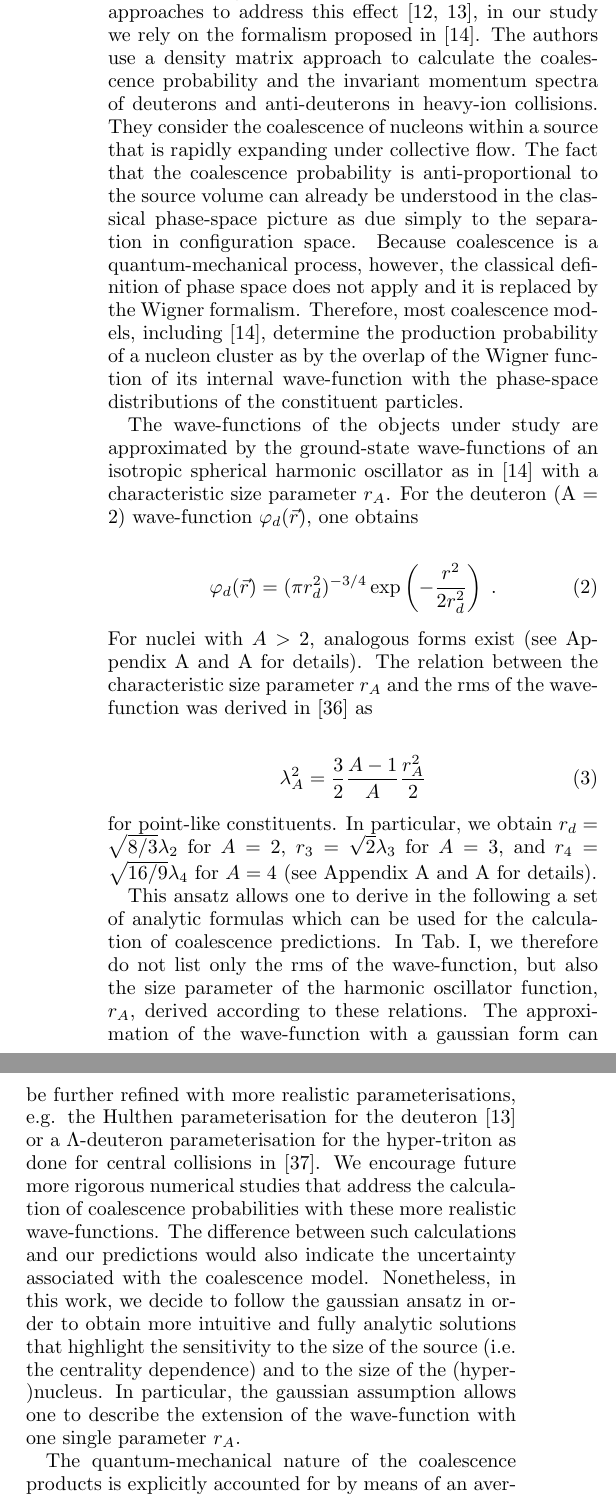
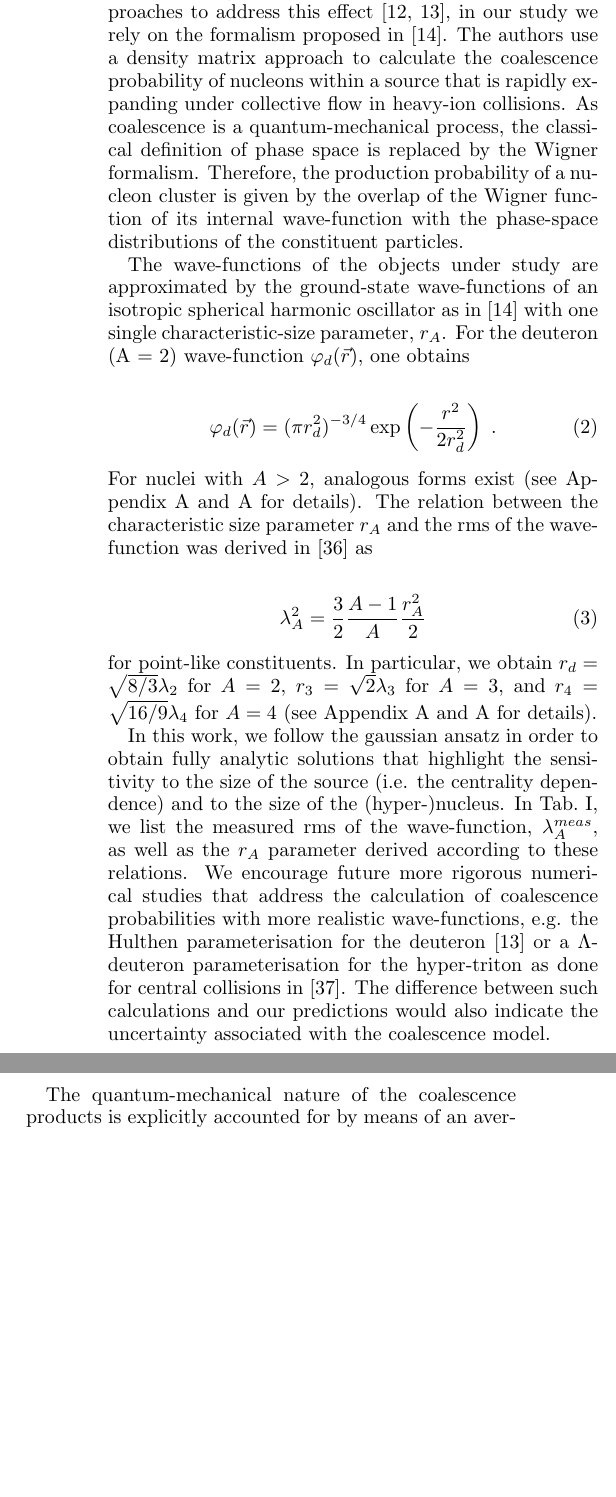
Before and after one commit to fbellini/theFrascatiProject, a LaTeX paper (FrascatiPlot/Paper/aps/ahNucleiBA_apssamp.tex, which reads FrascatiPlot/Paper/aps/main.tex): two parts of the columns of page 3 of 12, joined at a grey line, cut so that both start at the same text, the shorter picture padded with empty space. Compiled offline with pdfLaTeX.

Commit message:
for journal submission: shortened some text in the advanced coalescence section

```diff
--- a/FrascatiPlot/Paper/aps/main.tex
+++ b/FrascatiPlot/Paper/aps/main.tex
@@ -60,10 +60,15 @@ While this picture is found to be approximately valid in pp and \pPb~collisions
 In addition, the elliptic flow of deuterons cannot be explained by simple coalescence \cite{Acharya:2017dmc}.
 
 %\subsection{Advanced coalescence}
-In contrast to the simple approach described in the previous section, a more advanced coalescence model takes into account the size of the particle emission source, as the coalescence probability naturally decreases for two nucleons with similar momenta that are produced far apart in configuration space. While there are several approaches to address this effect~\cite{Sato:1981ez, Nagle:1996vp}, in our study we rely on the formalism proposed in~\cite{Scheibl:1998tk}. The authors use a density matrix approach to calculate the coalescence probability and the invariant momentum spectra of deuterons and anti-deuterons in heavy-ion collisions. They consider the coalescence of nucleons within a source that is rapidly expanding under collective flow.
-The fact that the coalescence probability is anti-proportional to the source volume can already be understood in the classical phase-space picture as due simply to the separation in configuration space. Because coalescence is a quantum-mechanical process, however, the classical definition of phase space does not apply and it is replaced by the Wigner formalism. Therefore, most coalescence models, including \cite{Scheibl:1998tk}, determine the production probability of a nucleon cluster as by the overlap of the Wigner function of its internal wave-function with the phase-space distributions of the constituent particles.
+In contrast to the simple approach described in the previous section, a more advanced coalescence model takes into account the size of the particle emission source, as the coalescence probability naturally decreases for two nucleons with similar momenta that are produced far apart in configuration space. While there are several approaches to address this effect~\cite{Sato:1981ez, Nagle:1996vp}, in our study we rely on the formalism proposed in~\cite{Scheibl:1998tk}.
+%The authors use a density matrix approach to calculate the coalescence probability and the invariant momentum spectra of deuterons and anti-deuterons in heavy-ion collisions. They consider the coalescence of nucleons within a source that is rapidly expanding under collective flow.
+The authors use a density matrix approach to calculate the coalescence probability of nucleons within a source that is rapidly expanding under collective flow in heavy-ion collisions.
+%The fact that the coalescence probability is anti-proportional to the source volume can already be understood in the classical phase-space picture as due simply to the separation in configuration space. Because coalescence is a quantum-mechanical process, however, the classical definition of phase space does not apply and it is replaced by the Wigner formalism. Therefore, most coalescence models, including \cite{Scheibl:1998tk}, determine the production probability of a nucleon cluster as by the overlap of the Wigner function of its internal wave-function with the phase-space distributions of the constituent particles.
+As coalescence is a quantum-mechanical process, the classical definition of phase space is replaced by the Wigner formalism. Therefore, the production probability of a nucleon cluster is given by the overlap of the Wigner function of its internal wave-function with the phase-space distributions of the constituent particles.
 
-The wave-functions of the objects under study are approximated by the ground-state wave-functions of an isotropic spherical harmonic oscillator as in~\cite{Scheibl:1998tk} with a characteristic size parameter $r_{A}$. For the deuteron (A = 2) wave-function $\varphi_{d}(\vec{r}) $, one obtains
+%The wave-functions of the objects under study are approximated by the ground-state wave-functions of an isotropic spherical harmonic oscillator as in~\cite{Scheibl:1998tk} with a characteristic size parameter $r_{A}$.
+The wave-functions of the objects under study are approximated by the ground-state wave-functions of an isotropic spherical harmonic oscillator as in~\cite{Scheibl:1998tk} with one single characteristic-size parameter, $r_{A}$.
+For the deuteron (A = 2) wave-function $\varphi_{d}(\vec{r}) $, one obtains
 
 \begin{equation}\label{eq:WaveHeinz}
  \varphi_{d}(\vec{r}) = (\pi r_{d}^2)^{-3/4} \exp\left(-{r^2 \over 2 r_{d}^2}\right) \;.
@@ -77,10 +82,13 @@ The wave-functions of the objects under study are approximated by the ground-sta
 
 \noindent for point-like constituents. In particular, we obtain $r_{d}= \sqrt{8/3}  \rmsd$ for $A = 2$, $r_{3}= \sqrt{2}{\rmsthree}$ for $A = 3$, and  $r_{4}= \sqrt{16/9} \rmsfour$ for $A=4$ (see Appendix \ref{appendix:Sato} and \ref{appendix:integration} for details).
 
-This ansatz allows one to derive in the following a set of analytic formulas which can be used for the calculation of coalescence predictions. In Tab.~\ref{tab:nucleusradii}, we therefore do not list only the rms of the wave-function, but also the size parameter of the harmonic oscillator function, $r_{A}$, derived according to these relations. The approximation of the wave-function with a gaussian form can be further refined with more realistic parameterisations, e.g. the Hulthen parameterisation for the deuteron \cite{Nagle:1996vp} or a $\Lambda$-deuteron parameterisation for the hyper-triton as done for central collisions in~\cite{Zhang:2018euf}.
-We encourage future more rigorous numerical studies that address the calculation of coalescence probabilities with these more realistic wave-functions.
-The difference between such calculations and our predictions would also indicate the uncertainty associated with the coalescence model.
-Nonetheless, in this work, we decide to follow the gaussian ansatz in order to obtain more intuitive and fully analytic solutions that highlight the sensitivity to the size of the source (i.e. the centrality dependence) and to the size of the (hyper-)nucleus. In particular, the gaussian assumption allows one to describe the extension of the wave-function with one single parameter $r_{A}$.
+In this work, we follow the gaussian ansatz in order to obtain fully analytic solutions that highlight the sensitivity to the size of the source (i.e. the centrality dependence) and to the size of the (hyper-)nucleus.
+In Tab.~\ref{tab:nucleusradii}, we list the measured rms of the wave-function, $\rmsradius^{meas}$, as well as the $r_{A}$ parameter derived according to these relations.
+We encourage future more rigorous numerical studies that address the calculation of coalescence probabilities with more realistic wave-functions, e.g. the Hulthen parameterisation for the deuteron \cite{Nagle:1996vp} or a $\Lambda$-deuteron parameterisation for the hyper-triton as done for central collisions in~\cite{Zhang:2018euf}. The difference between such calculations and our predictions would also indicate the uncertainty associated with the coalescence model.
+%This ansatz allows one to derive in the following a set of analytic formulas which can be used for the calculation of coalescence predictions. In Tab.~\ref{tab:nucleusradii}, we therefore do not list only the rms of the wave-function, but also the size parameter of the harmonic oscillator function, $r_{A}$, derived according to these relations. The approximation of the wave-function with a gaussian form can be further refined with more realistic parameterisations, e.g. the Hulthen parameterisation for the deuteron \cite{Nagle:1996vp} or a $\Lambda$-deuteron parameterisation for the hyper-triton as done for central collisions in~\cite{Zhang:2018euf}.
+%We encourage future more rigorous numerical studies that address the calculation of coalescence probabilities with these more realistic wave-functions.
+%The difference between such calculations and our predictions would also indicate the uncertainty associated with the coalescence model.
+%Nonetheless, in this work, we decide to follow the gaussian ansatz in order to obtain more intuitive and fully analytic solutions that highlight the sensitivity to the size of the source (i.e. the centrality dependence) and to the size of the (hyper-)nucleus. In particular, the gaussian assumption allows one to describe the extension of the wave-function with one single parameter $r_{A}$.
 
 The quantum-mechanical nature of the coalescence products is explicitly accounted for by means of an average quantum-mechanical correction factor, $\langle C_{A} \rangle$. In the case of the deuteron, the quantum-mechanical correction factor $\langle C_{d} \rangle$ has been approximated as
 
```
Also changed, not shown: FrascatiPlot/Paper/aps/main.tex (37 more changed lines).
